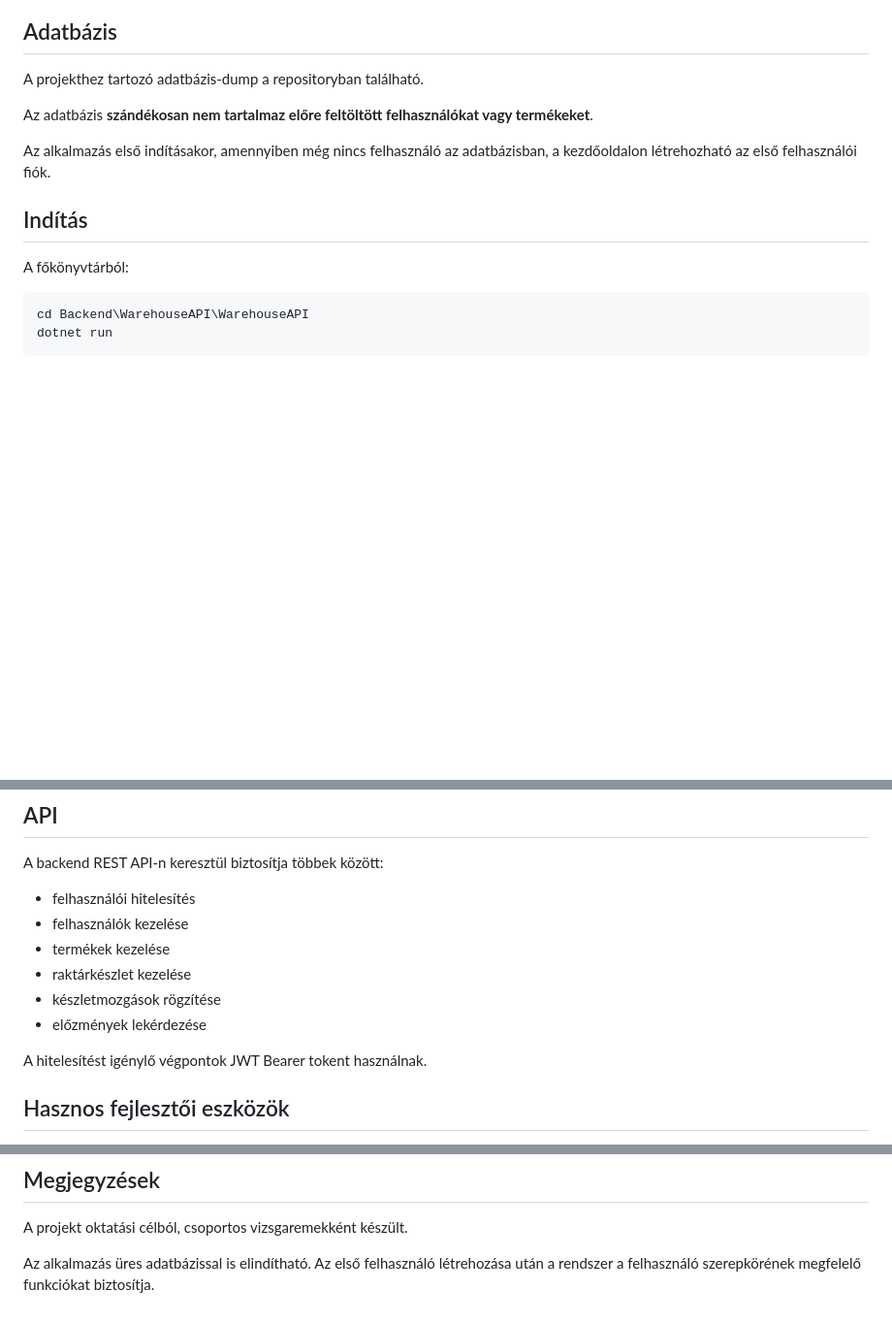
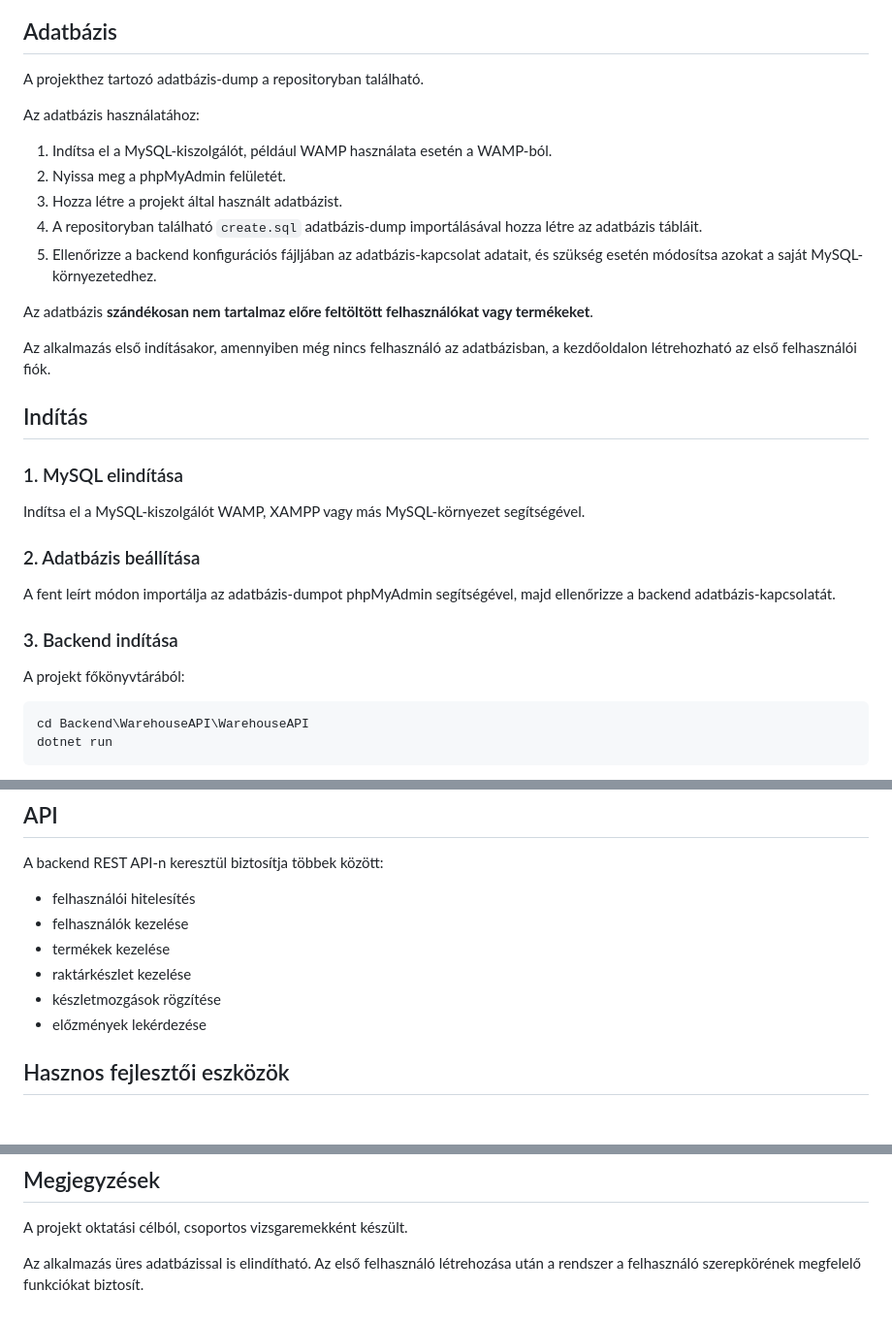
Before and after one commit to Vividia47/raktar, a Markdown page: readme.md, 3 parts joined by grey strips. Shown at 97% size. GitHub-like rendering; blank space fills up the shorter version.

````diff
--- a/readme.md
+++ b/readme.md
@@ -22,13 +22,31 @@ A backend adatbázis-kapcsolata a konfigurációs fájlban módosítható.
 
 A projekthez tartozó adatbázis-dump a repositoryban található.
 
+Az adatbázis használatához:
+
+1. Indítsa el a MySQL-kiszolgálót, például WAMP használata esetén a WAMP-ból.
+2. Nyissa meg a phpMyAdmin felületét.
+3. Hozza létre a projekt által használt adatbázist.
+4. A repositoryban található `create.sql` adatbázis-dump importálásával hozza létre az adatbázis tábláit.
+5. Ellenőrizze a backend konfigurációs fájljában az adatbázis-kapcsolat adatait, és szükség esetén módosítsa azokat a saját MySQL-környezetedhez.
+
 Az adatbázis **szándékosan nem tartalmaz előre feltöltött felhasználókat vagy termékeket**.
 
 Az alkalmazás első indításakor, amennyiben még nincs felhasználó az adatbázisban, a kezdőoldalon létrehozható az első felhasználói fiók.
 
 ## Indítás
 
-A főkönyvtárból:
+### 1. MySQL elindítása
+
+Indítsa el a MySQL-kiszolgálót WAMP, XAMPP vagy más MySQL-környezet segítségével.
+
+### 2. Adatbázis beállítása
+
+A fent leírt módon importálja az adatbázis-dumpot phpMyAdmin segítségével, majd ellenőrizze a backend adatbázis-kapcsolatát.
+
+### 3. Backend indítása
+
+A projekt főkönyvtárából:
 
 ```bash
 cd Backend\WarehouseAPI\WarehouseAPI
@@ -85,8 +103,6 @@ A backend REST API-n keresztül biztosítja többek között:
 * készletmozgások rögzítése
 * előzmények lekérdezése
 
-A hitelesítést igénylő végpontok JWT Bearer tokent használnak.
-
 ## Hasznos fejlesztői eszközök
 
 * Visual Studio / Visual Studio Code
@@ -110,4 +126,4 @@ Frontend fejlesztés, felhasználói felület, hitelesítés.
 
 A projekt oktatási célból, csoportos vizsgaremekként készült.
 
-Az alkalmazás üres adatbázissal is elindítható. Az első felhasználó létrehozása után a rendszer a felhasználó szerepkörének megfelelő funkciókat biztosítja.
+Az alkalmazás üres adatbázissal is elindítható. Az első felhasználó létrehozása után a rendszer a felhasználó szerepkörének megfelelő funkciókat biztosít.
````
